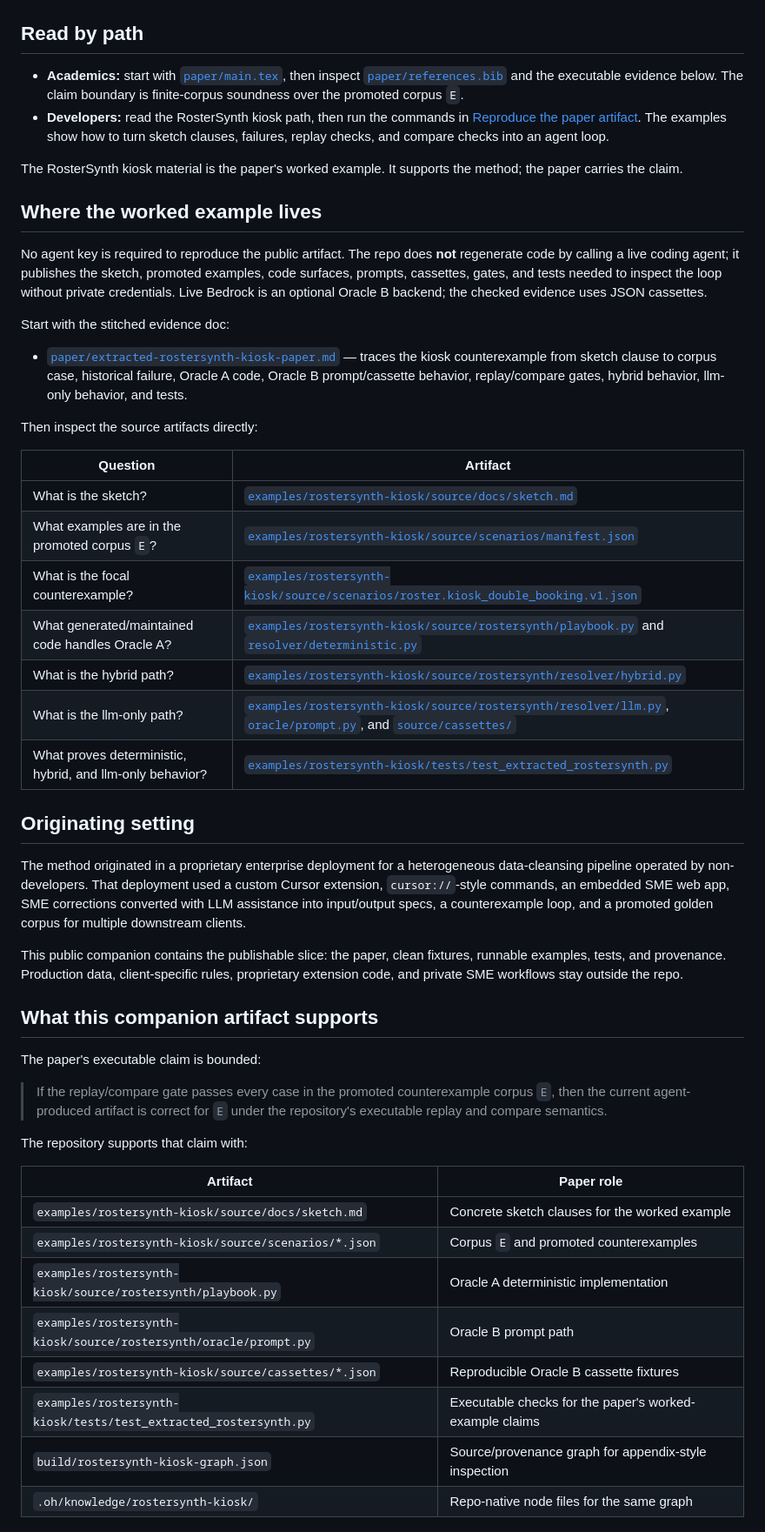
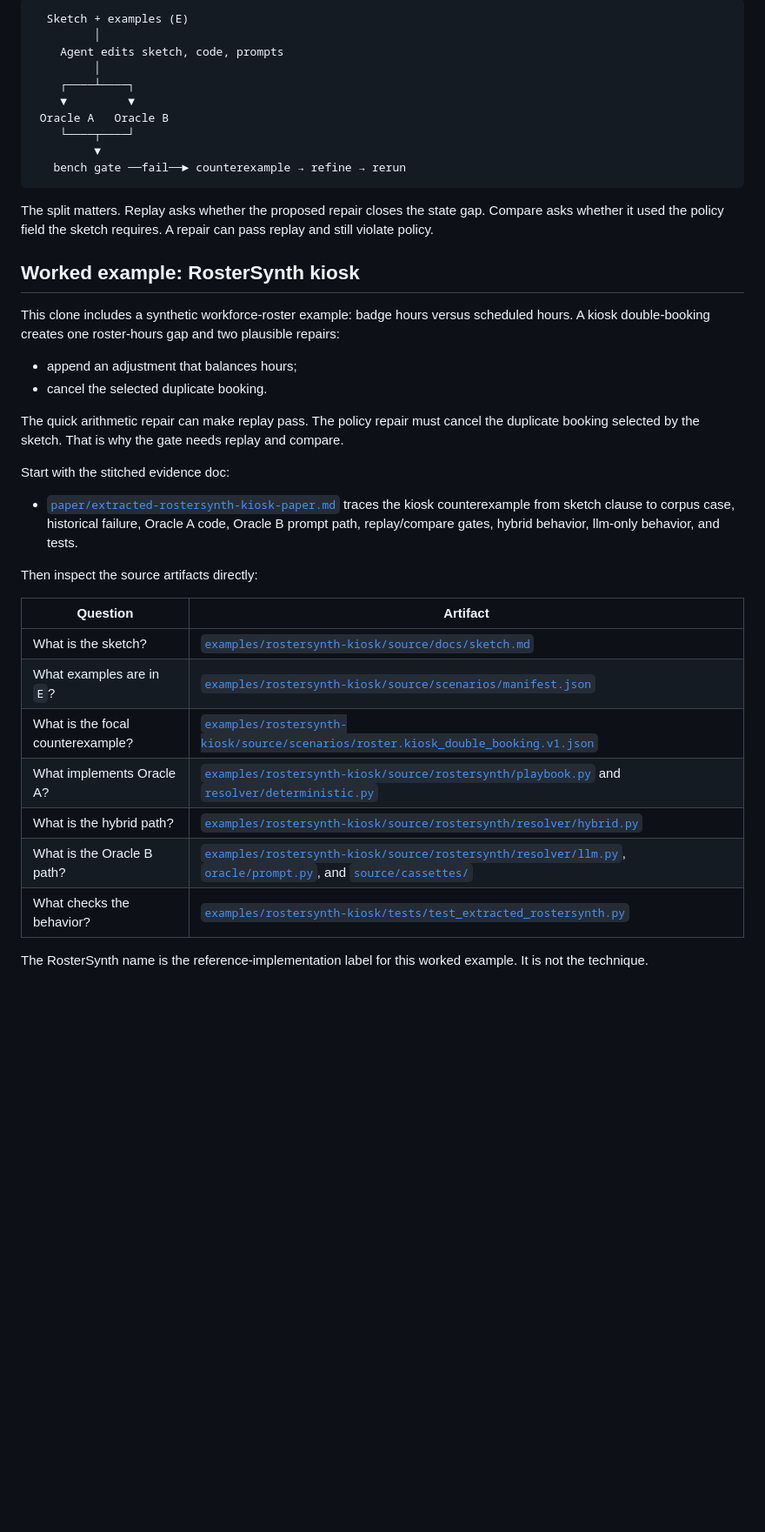
Before and after one commit to open-horizon-labs/counterexample-supplemented-sketches, a Markdown page: README.md, the part around one of its changes. Shown at 87% size. Drawn GitHub-style; blank space fills up the shorter version.

````diff
--- a/README.md
+++ b/README.md
@@ -25,54 +37,42 @@ flowchart LR
+```text
+  Sketch + examples (E)
+         │
+    Agent edits sketch, code, prompts
+         │
+    ┌────┴────┐
+    ▼         ▼
+ Oracle A   Oracle B
+    └────┬────┘
+         ▼
+   bench gate ──fail──► counterexample → refine → rerun
 ```
 
-## Read by path
+The split matters. Replay asks whether the proposed repair closes the state gap. Compare asks whether it used the policy field the sketch requires. A repair can pass replay and still violate policy.
 
-- **Academics:** start with [`paper/main.tex`](paper/main.tex), then inspect [`paper/references.bib`](paper/references.bib) and the executable evidence below. The claim boundary is finite-corpus soundness over the promoted corpus `E`.
-- **Developers:** read the RosterSynth kiosk path, then run the commands in [Reproduce the paper artifact](#reproduce-the-paper-artifact). The examples show how to turn sketch clauses, failures, replay checks, and compare checks into an agent loop.
+## Worked example: RosterSynth kiosk
 
-The RosterSynth kiosk material is the paper's worked example. It supports the method; the paper carries the claim.
+This clone includes a synthetic workforce-roster example: badge hours versus scheduled hours. A kiosk double-booking creates one roster-hours gap and two plausible repairs:
 
-## Where the worked example lives
+- append an adjustment that balances hours;
+- cancel the selected duplicate booking.
 
-No agent key is required to reproduce the public artifact. The repo does **not** regenerate code by calling a live coding agent; it publishes the sketch, promoted examples, code surfaces, prompts, cassettes, gates, and tests needed to inspect the loop without private credentials. Live Bedrock is an optional Oracle B backend; the checked evidence uses JSON cassettes.
+The quick arithmetic repair can make replay pass. The policy repair must cancel the duplicate booking selected by the sketch. That is why the gate needs replay and compare.
 
 Start with the stitched evidence doc:
 
-- [`paper/extracted-rostersynth-kiosk-paper.md`](paper/extracted-rostersynth-kiosk-paper.md) — traces the kiosk counterexample from sketch clause to corpus case, historical failure, Oracle A code, Oracle B prompt/cassette behavior, replay/compare gates, hybrid behavior, llm-only behavior, and tests.
+- [`paper/extracted-rostersynth-kiosk-paper.md`](paper/extracted-rostersynth-kiosk-paper.md) traces the kiosk counterexample from sketch clause to corpus case, historical failure, Oracle A code, Oracle B prompt path, replay/compare gates, hybrid behavior, llm-only behavior, and tests.
 
 Then inspect the source artifacts directly:
 
 | Question | Artifact |
 |---|---|
 | What is the sketch? | [`examples/rostersynth-kiosk/source/docs/sketch.md`](examples/rostersynth-kiosk/source/docs/sketch.md) |
-| What examples are in the promoted corpus `E`? | [`examples/rostersynth-kiosk/source/scenarios/manifest.json`](examples/rostersynth-kiosk/source/scenarios/manifest.json) |
+| What examples are in `E`? | [`examples/rostersynth-kiosk/source/scenarios/manifest.json`](examples/rostersynth-kiosk/source/scenarios/manifest.json) |
 | What is the focal counterexample? | [`examples/rostersynth-kiosk/source/scenarios/roster.kiosk_double_booking.v1.json`](examples/rostersynth-kiosk/source/scenarios/roster.kiosk_double_booking.v1.json) |
-| What generated/maintained code handles Oracle A? | [`examples/rostersynth-kiosk/source/rostersynth/playbook.py`](examples/rostersynth-kiosk/source/rostersynth/playbook.py) and [`resolver/deterministic.py`](examples/rostersynth-kiosk/source/rostersynth/resolver/deterministic.py) |
+| What implements Oracle A? | [`examples/rostersynth-kiosk/source/rostersynth/playbook.py`](examples/rostersynth-kiosk/source/rostersynth/playbook.py) and [`resolver/deterministic.py`](examples/rostersynth-kiosk/source/rostersynth/resolver/deterministic.py) |
 | What is the hybrid path? | [`examples/rostersynth-kiosk/source/rostersynth/resolver/hybrid.py`](examples/rostersynth-kiosk/source/rostersynth/resolver/hybrid.py) |
-| What is the llm-only path? | [`examples/rostersynth-kiosk/source/rostersynth/resolver/llm.py`](examples/rostersynth-kiosk/source/rostersynth/resolver/llm.py), [`oracle/prompt.py`](examples/rostersynth-kiosk/source/rostersynth/oracle/prompt.py), and [`source/cassettes/`](examples/rostersynth-kiosk/source/cassettes/) |
-| What proves deterministic, hybrid, and llm-only behavior? | [`examples/rostersynth-kiosk/tests/test_extracted_rostersynth.py`](examples/rostersynth-kiosk/tests/test_extracted_rostersynth.py) |
+| What is the Oracle B path? | [`examples/rostersynth-kiosk/source/rostersynth/resolver/llm.py`](examples/rostersynth-kiosk/source/rostersynth/resolver/llm.py), [`oracle/prompt.py`](examples/rostersynth-kiosk/source/rostersynth/oracle/prompt.py), and [`source/cassettes/`](examples/rostersynth-kiosk/source/cassettes/) |
+| What checks the behavior? | [`examples/rostersynth-kiosk/tests/test_extracted_rostersynth.py`](examples/rostersynth-kiosk/tests/test_extracted_rostersynth.py) |
 
-## Originating setting
+The RosterSynth name is the reference-implementation label for this worked example. It is not the technique.
 
-The method originated in a proprietary enterprise deployment for a heterogeneous data-cleansing pipeline operated by non-developers. That deployment used a custom Cursor extension, `cursor://`-style commands, an embedded SME web app, SME corrections converted with LLM assistance into input/output specs, a counterexample loop, and a promoted golden corpus for multiple downstream clients.
-
-This public companion contains the publishable slice: the paper, clean fixtures, runnable examples, tests, and provenance. Production data, client-specific rules, proprietary extension code, and private SME workflows stay outside the repo.
-
-## What this companion artifact supports
-
-The paper's executable claim is bounded:
-
-> If the replay/compare gate passes every case in the promoted counterexample corpus `E`, then the current agent-produced artifact is correct for `E` under the repository's executable replay and compare semantics.
-
-The repository supports that claim with:
-
-| Artifact | Paper role |
-|---|---|
-| `examples/rostersynth-kiosk/source/docs/sketch.md` | Concrete sketch clauses for the worked example |
-| `examples/rostersynth-kiosk/source/scenarios/*.json` | Corpus `E` and promoted counterexamples |
-| `examples/rostersynth-kiosk/source/rostersynth/playbook.py` | Oracle A deterministic implementation |
-| `examples/rostersynth-kiosk/source/rostersynth/oracle/prompt.py` | Oracle B prompt path |
-| `examples/rostersynth-kiosk/source/cassettes/*.json` | Reproducible Oracle B cassette fixtures |
-| `examples/rostersynth-kiosk/tests/test_extracted_rostersynth.py` | Executable checks for the paper's worked-example claims |
-| `build/rostersynth-kiosk-graph.json` | Source/provenance graph for appendix-style inspection |
-| `.oh/knowledge/rostersynth-kiosk/` | Repo-native node files for the same graph |
-
````
Also changed, not shown: other parts of README.md (+51 -89 lines).
